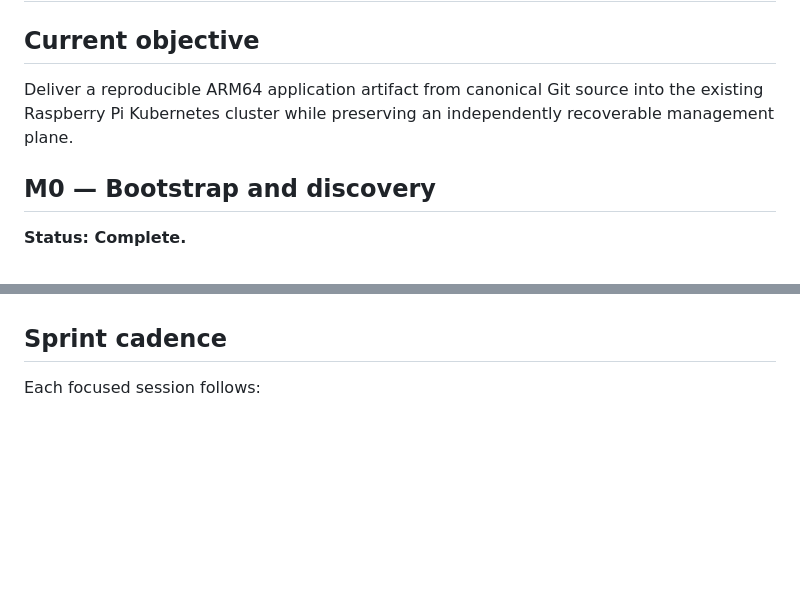
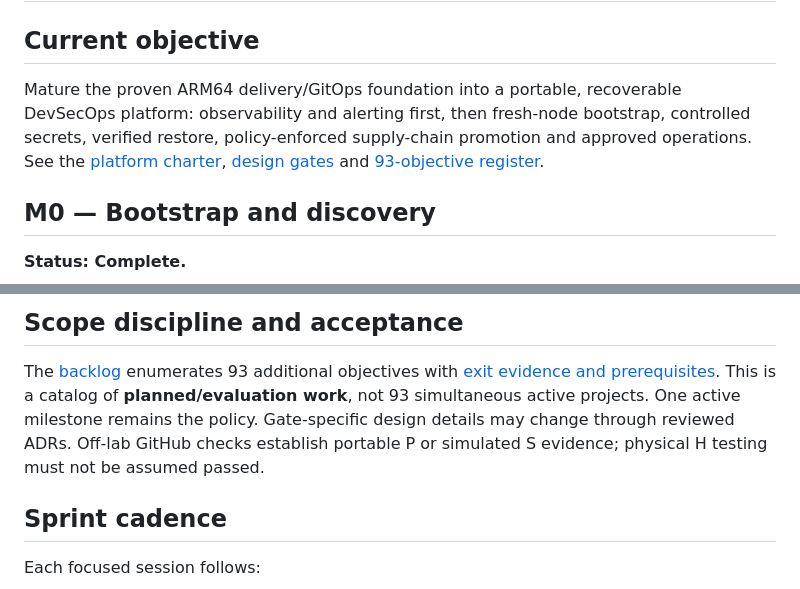
Before and after one commit to ctalaveraw/arm-homelab-platform, a Markdown page: docs/roadmap.md, 2 parts joined by grey strips. Drawn GitHub-style; blank space fills up the shorter version.

```diff
--- a/docs/roadmap.md
+++ b/docs/roadmap.md
@@ -2,7 +2,7 @@
 
 ## Current objective
 
-Deliver a reproducible ARM64 application artifact from canonical Git source into the existing Raspberry Pi Kubernetes cluster while preserving an independently recoverable management plane.
+Mature the proven ARM64 delivery/GitOps foundation into a portable, recoverable DevSecOps platform: observability and alerting first, then fresh-node bootstrap, controlled secrets, verified restore, policy-enforced supply-chain promotion and approved operations. See the [platform charter](vision/platform-charter.md), [design gates](planning/design-gates.md) and [93-objective register](planning/objectives.md).
 
 ## M0 — Bootstrap and discovery
 
@@ -168,3 +193,6 @@ than operator-driven application of manifests.
+## Scope discipline and acceptance
+
+The [backlog](backlog.md) enumerates 93 additional objectives with [exit evidence and prerequisites](planning/objectives.md). This is a catalog of **planned/evaluation work**, not 93 simultaneous active projects. One active milestone remains the policy. Gate-specific design details may change through reviewed ADRs. Off-lab GitHub checks establish portable P or simulated S evidence; physical H testing must not be assumed passed.
 
 ## Sprint cadence
 
```
Also changed, not shown: other parts of docs/roadmap.md (+33 -8 lines).
